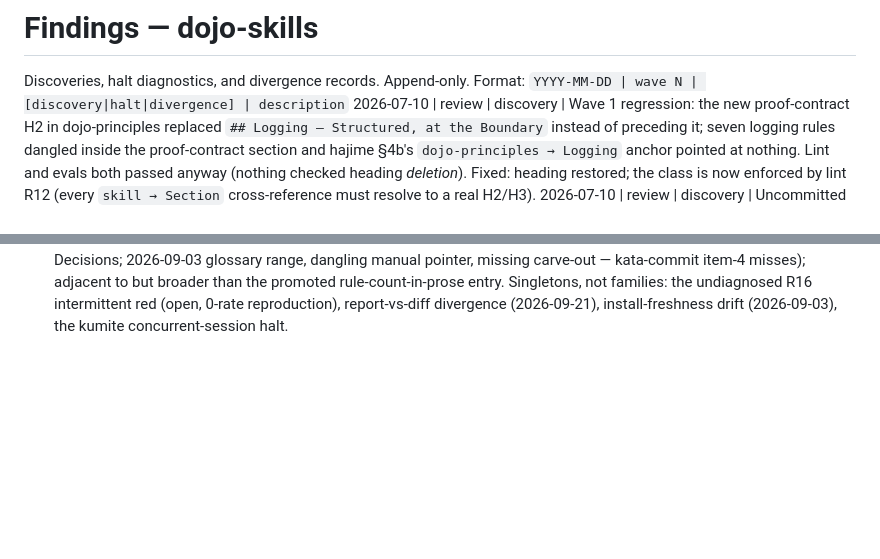
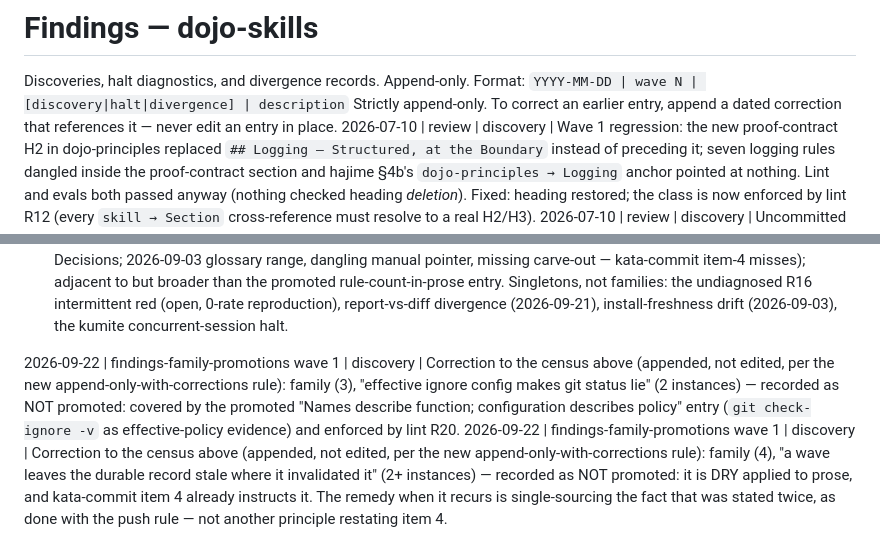
Before and after one commit to liordino/dojo-skills, a Markdown page: .dojo/findings.md, 2 parts joined by grey strips. GitHub-like rendering; blank space fills up the shorter version.

```diff
--- a/.dojo/findings.md
+++ b/.dojo/findings.md
@@ -2,6 +2,8 @@
 
 Discoveries, halt diagnostics, and divergence records. Append-only.
 Format: `YYYY-MM-DD | wave N | [discovery|halt|divergence] | description`
+Strictly append-only. To correct an earlier entry, append a dated correction
+that references it — never edit an entry in place.
 2026-07-10 | review | discovery | Wave 1 regression: the new proof-contract H2 in dojo-principles replaced `## Logging — Structured, at the Boundary` instead of preceding it; seven logging rules dangled inside the proof-contract section and hajime §4b's `dojo-principles → Logging` anchor pointed at nothing. Lint and evals both passed anyway (nothing checked heading *deletion*). Fixed: heading restored; the class is now enforced by lint R12 (every `skill → Section` cross-reference must resolve to a real H2/H3).
 2026-07-10 | review | discovery | Uncommitted .gitignore had been CRLF-converted by an editor. Verified empirically: modern git (2.43) tolerates CR in .gitignore patterns, so ignores still worked — but CRLF in a shell script's shebang is fatal on Linux (`/usr/bin/env: 'bash\r'`). Reverted the worktree file; added .gitattributes (LF normalization, `*.sh eol=lf`); lint R13 backstops the index for anything that bypasses attributes.
 2026-07-10 | review | discovery | All repo scripts were committed mode 100644 (Windows core.filemode=false), so Linux/mac clones cannot `./scripts/dojo-lint.sh` as documented. Index flipped to 100755 in this working copy; the live clone needs a one-time `git update-index --chmod=+x scripts/dojo-check.sh scripts/dojo-lint.sh evals/run-mechanics.sh evals/scenarios/*.sh`. Lint R14 enforces it from now on (its failure message carries the fix command).
@@ -125,3 +127,6 @@ need adjustment (version home, proof gate would need scaffolding).
 2026-09-21 | r21-asymmetry wave 1 | discovery | Red-first seed-shape lesson: the "extending retitle" false pass needs the old title to remain a contiguous substring INCLUDING its terminal period — a mid-title insertion ("X, refined;" where X ended with ';') fails even under the substring rule. The false pass family has (at least) two distinct mechanisms: quoted-elsewhere (any other logical line containing the full title string) and prefix-extension (new title = old title + suffix). Both closed by exact-line comparison (grep -Fx) on both sides.
 2026-09-21 | r21-asymmetry wave 2 | discovery | join_wrapped's bullets-only join made R12's pointer capture run across blank-line boundaries into the next paragraph — the "bullets/paragraphs" contract in the comment and findings was not what the code did. Class overlap with the eaten-heading family: extraction semantics drift from their stated contract; the statement is checked by nothing. Closed here by making blank lines and headings logical-line boundaries.
 2026-09-21 | r21-asymmetry wave 4 | discovery | Recurring-family census requested by the human (report-only; no promotions). Families with multiple recorded instances never promoted to Promoted (local): (1) "an edit meant to add content consumes what is next to it" — 2 instances (2026-07-10 Logging heading eaten by the proof-contract H2; 2026-09-21 determinize entry replaced by the scar-tissue promotion), guarded by R12/R21 but stated as a principle nowhere. (2) "census/measurement claims need a second instrument" — 3 instances (2026-08-29 R13 CR command-substitution false positives; 2026-09-03 MSYS grep -c text-mode artifact; 2026-09-10 bucket-1 evidence mismatch verified in a throwaway repo); the rule is stated in the 2026-09-03 entry but never promoted. (3) "the effective ignore configuration makes git status lie" — 2 instances (2026-09-03 .ruff_cache invisible; .gitattributes masked); guarded by R20 and arguably covered by the promoted effective-policy-not-assumed clause. (4) "a wave leaves the durable record stale where it invalidated it" — 2+ instances (2026-07-10 CONTEXT contradicting Decisions; 2026-09-03 glossary range, dangling manual pointer, missing carve-out — kata-commit item-4 misses); adjacent to but broader than the promoted rule-count-in-prose entry. Singletons, not families: the undiagnosed R16 intermittent red (open, 0-rate reproduction), report-vs-diff divergence (2026-09-21), install-freshness drift (2026-09-03), the kumite concurrent-session halt.
+
+2026-09-22 | findings-family-promotions wave 1 | discovery | Correction to the census above (appended, not edited, per the new append-only-with-corrections rule): family (3), "effective ignore config makes git status lie" (2 instances) — recorded as NOT promoted: covered by the promoted "Names describe function; configuration describes policy" entry (`git check-ignore -v` as effective-policy evidence) and enforced by lint R20.
+2026-09-22 | findings-family-promotions wave 1 | discovery | Correction to the census above (appended, not edited, per the new append-only-with-corrections rule): family (4), "a wave leaves the durable record stale where it invalidated it" (2+ instances) — recorded as NOT promoted: it is DRY applied to prose, and kata-commit item 4 already instructs it. The remedy when it recurs is single-sourcing the fact that was stated twice, as done with the push rule — not another principle restating item 4.
```
Also changed, not shown: dojo-principles/SKILL.md (+20 -3 lines).
